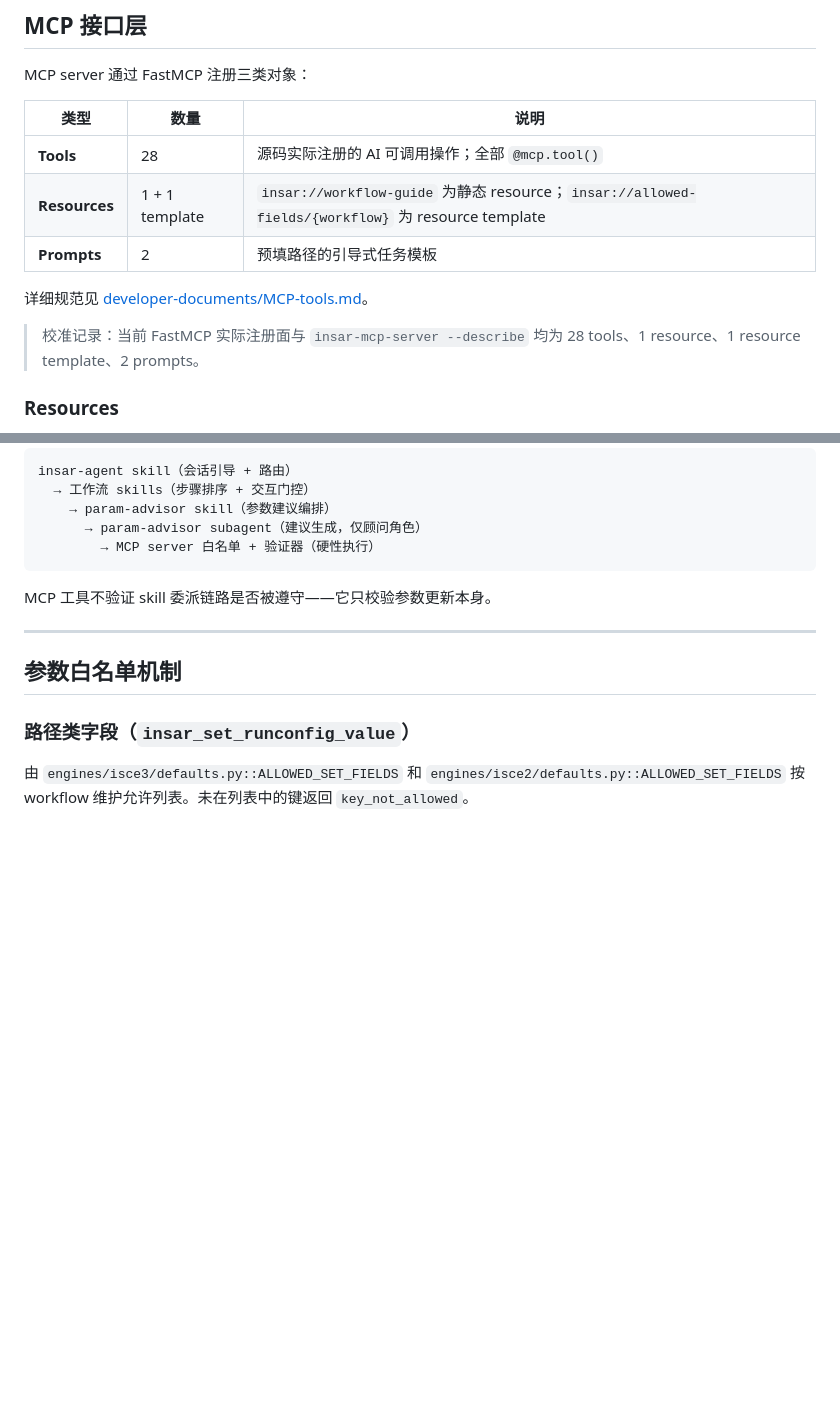
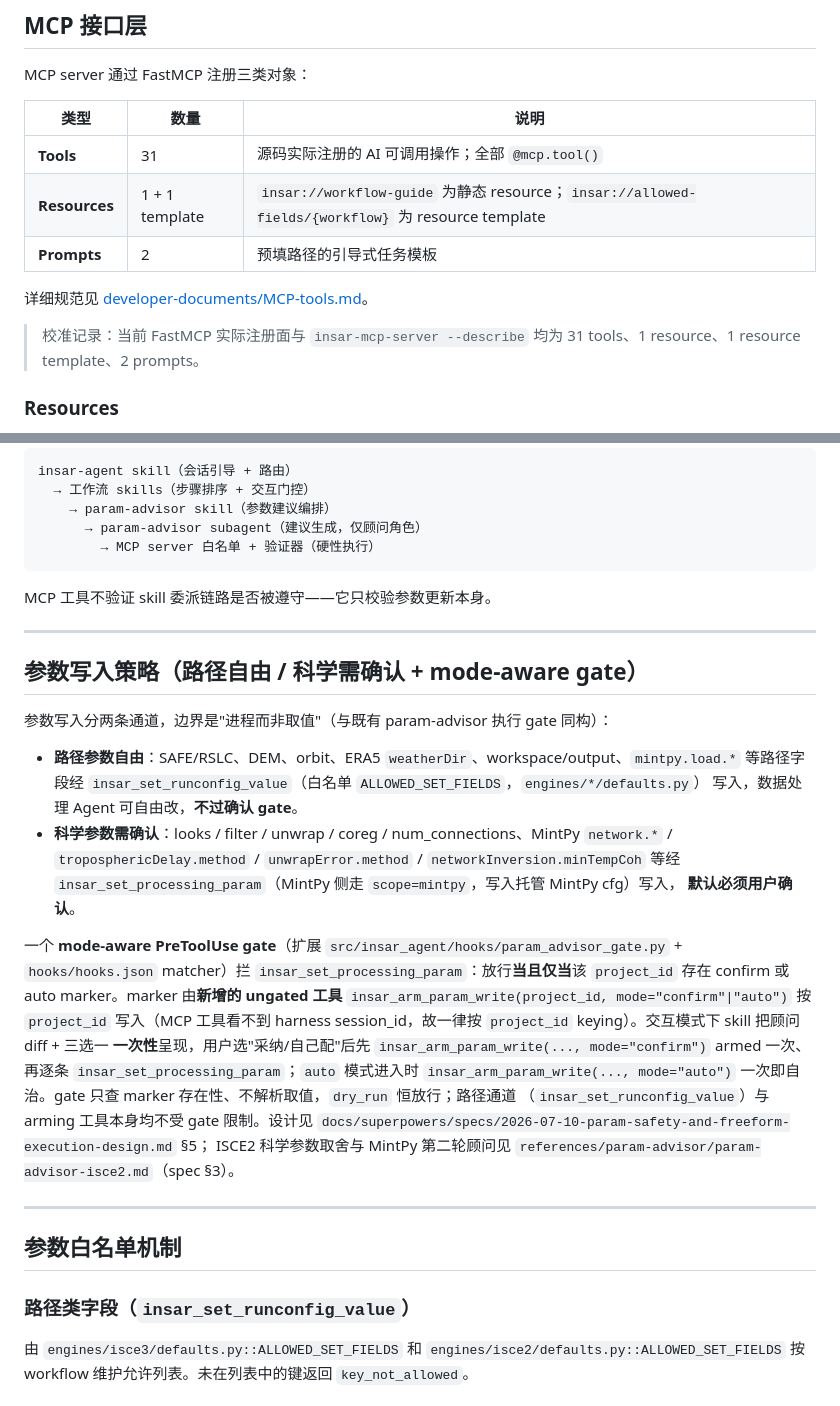
Before and after one commit to AugustT666/insar-agent-v1, a Markdown page: docs/architecture.md, 2 parts joined by grey strips. Rendered like a GitHub page; blank space fills up the shorter version.

```diff
--- a/docs/architecture.md
+++ b/docs/architecture.md
@@ -196,14 +196,14 @@ MCP server 通过 FastMCP 注册三类对象：
 
 | 类型 | 数量 | 说明 |
 |------|------|------|
-| **Tools** | 28 | 源码实际注册的 AI 可调用操作；全部 `@mcp.tool()` |
+| **Tools** | 31 | 源码实际注册的 AI 可调用操作；全部 `@mcp.tool()` |
 | **Resources** | 1 + 1 template | `insar://workflow-guide` 为静态 resource；`insar://allowed-fields/{workflow}` 为 resource template |
 | **Prompts** | 2 | 预填路径的引导式任务模板 |
 
 详细规范见 [developer-documents/MCP-tools.md](developer-documents/MCP-tools.md)。
 
 > 校准记录：当前 FastMCP 实际注册面与 `insar-mcp-server --describe` 均为
-> 28 tools、1 resource、1 resource template、2 prompts。
+> 31 tools、1 resource、1 resource template、2 prompts。
 
 ### Resources
 
@@ -300,6 +300,33 @@ MCP 工具不验证 skill 委派链路是否被遵守——它只校验参数更
 
 ---
 
+## 参数写入策略（路径自由 / 科学需确认 + mode-aware gate）
+
+参数写入分两条通道，边界是"进程而非取值"（与既有 param-advisor 执行 gate 同构）：
+
+- **路径参数自由**：SAFE/RSLC、DEM、orbit、ERA5 `weatherDir`、workspace/output、`mintpy.load.*`
+  等路径字段经 `insar_set_runconfig_value`（白名单 `ALLOWED_SET_FIELDS`，`engines/*/defaults.py`）
+  写入，数据处理 Agent 可自由改，**不过确认 gate**。
+- **科学参数需确认**：looks / filter / unwrap / coreg / num_connections、MintPy `network.*` /
+  `troposphericDelay.method` / `unwrapError.method` / `networkInversion.minTempCoh` 等经
+  `insar_set_processing_param`（MintPy 侧走 `scope=mintpy`，写入托管 MintPy cfg）写入，
+  **默认必须用户确认**。
+
+一个 **mode-aware PreToolUse gate**（扩展 `src/insar_agent/hooks/param_advisor_gate.py` +
+`hooks/hooks.json` matcher）拦 `insar_set_processing_param`：放行**当且仅当**该 `project_id`
+存在 confirm 或 auto marker。marker 由**新增的 ungated 工具**
+`insar_arm_param_write(project_id, mode="confirm"|"auto")` 按 `project_id` 写入（MCP 工具看不到
+harness session_id，故一律按 `project_id` keying）。交互模式下 skill 把顾问 diff + 三选一
+**一次性**呈现，用户选"采纳/自己配"后先 `insar_arm_param_write(..., mode="confirm")` armed 一次、
+再逐条 `insar_set_processing_param`；`auto` 模式进入时 `insar_arm_param_write(..., mode="auto")`
+一次即自治。gate 只查 marker 存在性、不解析取值，`dry_run` 恒放行；路径通道
+（`insar_set_runconfig_value`）与 arming 工具本身均不受 gate 限制。设计见
+`docs/superpowers/specs/2026-07-10-param-safety-and-freeform-execution-design.md` §5；
+ISCE2 科学参数取舍与 MintPy 第二轮顾问见
+`references/param-advisor/param-advisor-isce2.md`（spec §3）。
+
+---
+
 ## 参数白名单机制
 
 ### 路径类字段（`insar_set_runconfig_value`）
```
Also changed, not shown: skills/param-advisor/SKILL.md (+2 -1 lines), skills/stack-insar-isce2/SKILL.md (+76 -11 lines).
